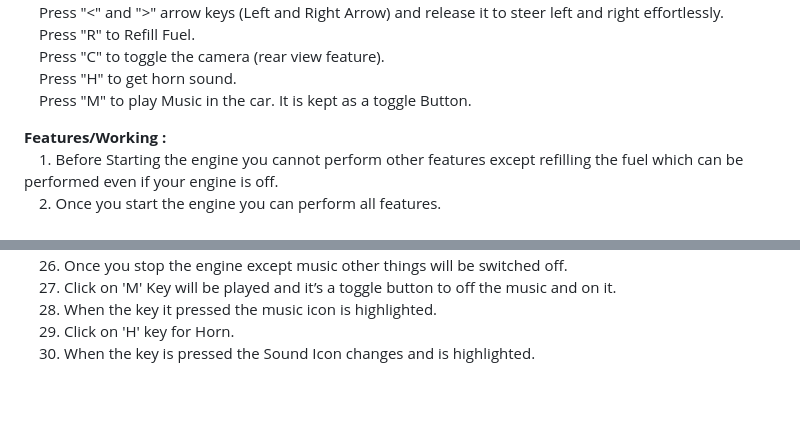
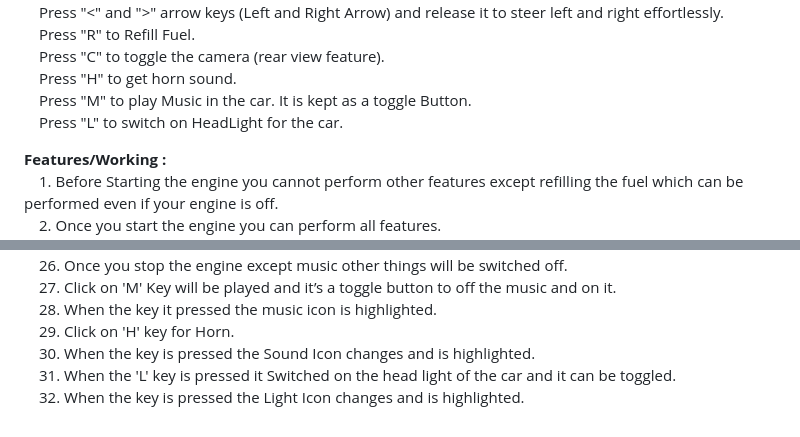
Before and after one commit to rubeshudayakumar/wolverine, a Markdown page: README.md, 2 parts joined by grey strips. GitHub-like rendering; blank space fills up the shorter version.

```diff
--- a/README.md
+++ b/README.md
@@ -19,7 +19,8 @@
 	&emsp;Press "R" to Refill Fuel.\
 	&emsp;Press "C" to toggle the camera (rear view feature).\
 	&emsp;Press "H" to get horn sound.\
-	&emsp;Press "M" to play Music in the car. It is kept as a toggle Button.
+	&emsp;Press "M" to play Music in the car. It is kept as a toggle Button.\
+        &emsp;Press "L" to switch on HeadLight for the car.
 
 
 **Features/Working :**\
@@ -53,4 +54,6 @@
 	&emsp;27. Click on 'M' Key will be played and it’s a toggle button to off the music and on it.\
 	&emsp;28. When the key it pressed the music icon is highlighted.\
 	&emsp;29. Click on 'H' key for Horn.\
-	&emsp;30. When the key is pressed the Sound Icon changes and is highlighted.
+	&emsp;30. When the key is pressed the Sound Icon changes and is highlighted.\
+        &emsp;31. When the 'L' key is pressed it Switched on the head light of the car and it can be toggled.\
+	&emsp;32. When the key is pressed the Light Icon changes and is highlighted.
```
